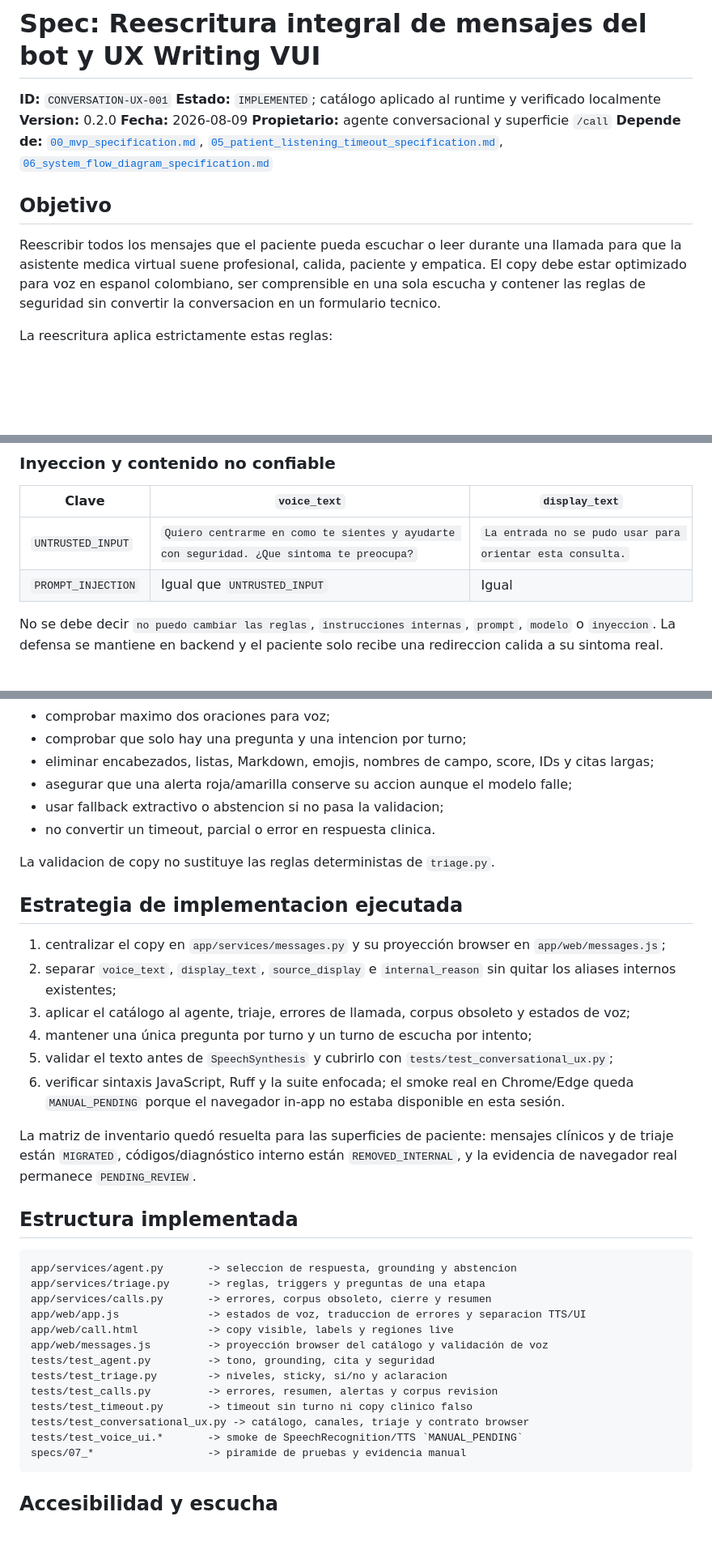
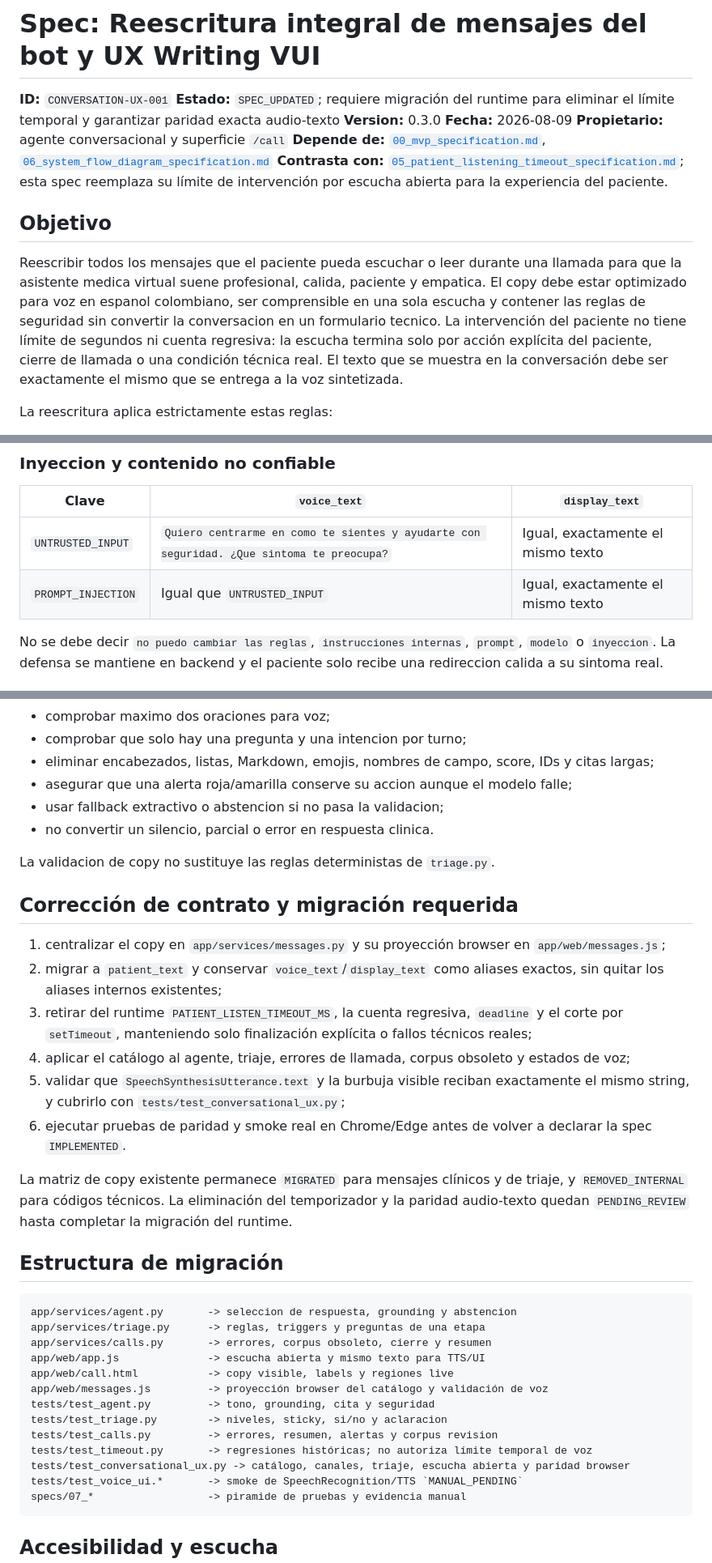
Before and after one commit to JhofredCam/TechSphereChallenge, a Markdown page: specs/11_conversational_ux_writing_specification.md, 3 parts joined by grey strips. Shown at 81% size. Rendered like a GitHub page; blank space fills up the shorter version.

Commit message:
docs(voice): remove timing pressure and require text parity

````diff
--- a/specs/11_conversational_ux_writing_specification.md
+++ b/specs/11_conversational_ux_writing_specification.md
@@ -1,20 +1,25 @@
 # Spec: Reescritura integral de mensajes del bot y UX Writing VUI
 
 **ID:** `CONVERSATION-UX-001`
-**Estado:** `IMPLEMENTED`; catálogo aplicado al runtime y verificado localmente
-**Version:** 0.2.0
+**Estado:** `SPEC_UPDATED`; requiere migración del runtime para eliminar el límite temporal y
+garantizar paridad exacta audio-texto
+**Version:** 0.3.0
 **Fecha:** 2026-08-09
 **Propietario:** agente conversacional y superficie `/call`
 **Depende de:** [`00_mvp_specification.md`](00_mvp_specification.md),
-[`05_patient_listening_timeout_specification.md`](05_patient_listening_timeout_specification.md),
 [`06_system_flow_diagram_specification.md`](06_system_flow_diagram_specification.md)
+**Contrasta con:** [`05_patient_listening_timeout_specification.md`](05_patient_listening_timeout_specification.md);
+esta spec reemplaza su límite de intervención por escucha abierta para la experiencia del paciente.
 
 ## Objetivo
 
 Reescribir todos los mensajes que el paciente pueda escuchar o leer durante una llamada para que
 la asistente medica virtual suene profesional, calida, paciente y empatica. El copy debe estar
 optimizado para voz en espanol colombiano, ser comprensible en una sola escucha y contener las
-reglas de seguridad sin convertir la conversacion en un formulario tecnico.
+reglas de seguridad sin convertir la conversacion en un formulario tecnico. La intervención del
+paciente no tiene límite de segundos ni cuenta regresiva: la escucha termina solo por acción
+explícita del paciente, cierre de llamada o una condición técnica real. El texto que se muestra
+en la conversación debe ser exactamente el mismo que se entrega a la voz sintetizada.
 
 La reescritura aplica estrictamente estas reglas:
 
@@ -236,8 +269,8 @@ repita exactamente `si` o `no`.
 
 | Clave | `voice_text` | `display_text` |
 |---|---|---|
-| `UNTRUSTED_INPUT` | `Quiero centrarme en como te sientes y ayudarte con seguridad. ¿Que sintoma te preocupa?` | `La entrada no se pudo usar para orientar esta consulta.` |
-| `PROMPT_INJECTION` | Igual que `UNTRUSTED_INPUT` | Igual |
+| `UNTRUSTED_INPUT` | `Quiero centrarme en como te sientes y ayudarte con seguridad. ¿Que sintoma te preocupa?` | Igual, exactamente el mismo texto |
+| `PROMPT_INJECTION` | Igual que `UNTRUSTED_INPUT` | Igual, exactamente el mismo texto |
 
 No se debe decir `no puedo cambiar las reglas`, `instrucciones internas`, `prompt`, `modelo` o
 `inyeccion`. La defensa se mantiene en backend y el paciente solo recibe una redireccion calida a
@@ -330,40 +378,42 @@ sistema debe:
 - eliminar encabezados, listas, Markdown, emojis, nombres de campo, score, IDs y citas largas;
 - asegurar que una alerta roja/amarilla conserve su accion aunque el modelo falle;
 - usar fallback extractivo o abstencion si no pasa la validacion;
-- no convertir un timeout, parcial o error en respuesta clinica.
+- no convertir un silencio, parcial o error en respuesta clinica.
 
 La validacion de copy no sustituye las reglas deterministas de `triage.py`.
 
-## Estrategia de implementacion ejecutada
+## Corrección de contrato y migración requerida
 
 1. centralizar el copy en `app/services/messages.py` y su proyección browser en
    `app/web/messages.js`;
-2. separar `voice_text`, `display_text`, `source_display` e `internal_reason` sin quitar los
-   aliases internos existentes;
-3. aplicar el catálogo al agente, triaje, errores de llamada, corpus obsoleto y estados de voz;
-4. mantener una única pregunta por turno y un turno de escucha por intento;
-5. validar el texto antes de `SpeechSynthesis` y cubrirlo con `tests/test_conversational_ux.py`;
-6. verificar sintaxis JavaScript, Ruff y la suite enfocada; el smoke real en Chrome/Edge queda
-   `MANUAL_PENDING` porque el navegador in-app no estaba disponible en esta sesión.
+2. migrar a `patient_text` y conservar `voice_text`/`display_text` como aliases exactos, sin
+   quitar los aliases internos existentes;
+3. retirar del runtime `PATIENT_LISTEN_TIMEOUT_MS`, la cuenta regresiva, `deadline` y el corte por
+   `setTimeout`, manteniendo solo finalización explícita o fallos técnicos reales;
+4. aplicar el catálogo al agente, triaje, errores de llamada, corpus obsoleto y estados de voz;
+5. validar que `SpeechSynthesisUtterance.text` y la burbuja visible reciban exactamente el mismo
+   string, y cubrirlo con `tests/test_conversational_ux.py`;
+6. ejecutar pruebas de paridad y smoke real en Chrome/Edge antes de volver a declarar la spec
+   `IMPLEMENTED`.
 
-La matriz de inventario quedó resuelta para las superficies de paciente: mensajes clínicos y de
-triaje están `MIGRATED`, códigos/diagnóstico interno están `REMOVED_INTERNAL`, y la evidencia de
-navegador real permanece `PENDING_REVIEW`.
+La matriz de copy existente permanece `MIGRATED` para mensajes clínicos y de triaje, y
+`REMOVED_INTERNAL` para códigos técnicos. La eliminación del temporizador y la paridad audio-texto
+quedan `PENDING_REVIEW` hasta completar la migración del runtime.
 
-## Estructura implementada
+## Estructura de migración
 
 ```text
 app/services/agent.py       -> seleccion de respuesta, grounding y abstencion
 app/services/triage.py      -> reglas, triggers y preguntas de una etapa
 app/services/calls.py       -> errores, corpus obsoleto, cierre y resumen
-app/web/app.js              -> estados de voz, traduccion de errores y separacion TTS/UI
+app/web/app.js              -> escucha abierta y mismo texto para TTS/UI
 app/web/call.html           -> copy visible, labels y regiones live
 app/web/messages.js         -> proyección browser del catálogo y validación de voz
 tests/test_agent.py         -> tono, grounding, cita y seguridad
 tests/test_triage.py        -> niveles, sticky, si/no y aclaracion
 tests/test_calls.py         -> errores, resumen, alertas y corpus revision
-tests/test_timeout.py       -> timeout sin turno ni copy clinico falso
-tests/test_conversational_ux.py -> catálogo, canales, triaje y contrato browser
+tests/test_timeout.py       -> regresiones históricas; no autoriza límite temporal de voz
+tests/test_conversational_ux.py -> catálogo, canales, triaje, escucha abierta y paridad browser
 tests/test_voice_ui.*       -> smoke de SpeechRecognition/TTS `MANUAL_PENDING`
 specs/07_*                  -> piramide de pruebas y evidencia manual
 ```
````
Also changed, not shown: other parts of specs/11_conversational_ux_writing_specification.md (+100 -50 lines).
